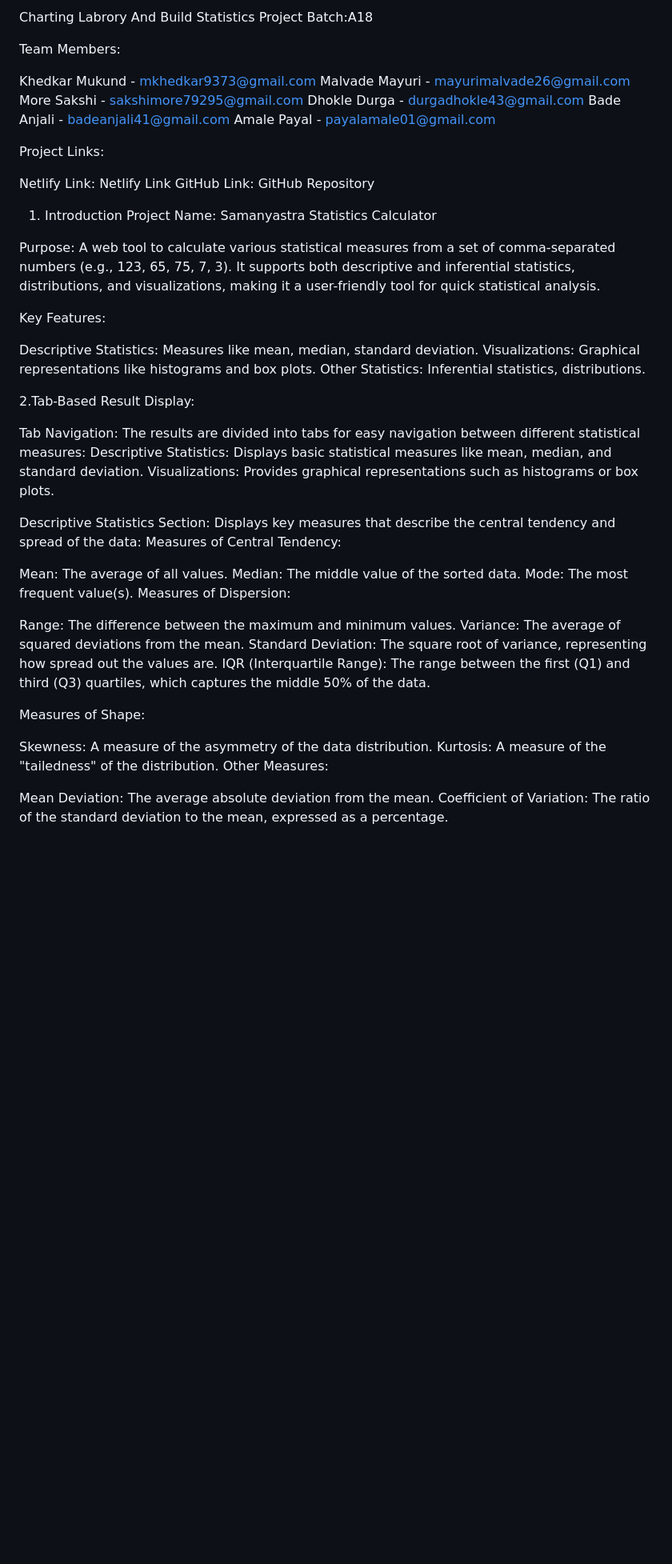
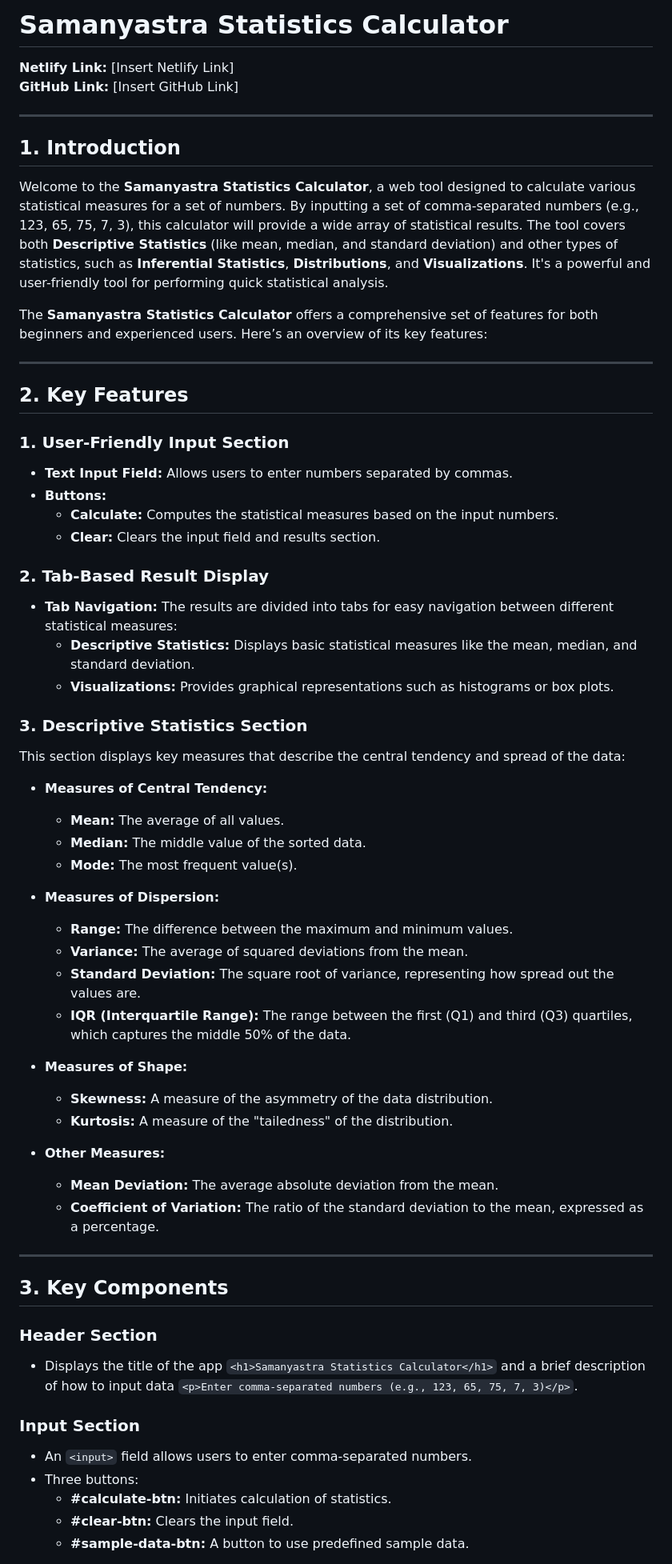
Before and after one commit to mukund-99/Samanyastra-Statistics-Calculator, a Markdown page: README.md, the part around one of its changes. Shown at 80% size. Rendered like a GitHub page; blank space fills up the shorter version.

```diff
--- a/README.md
+++ b/README.md
@@ -1,58 +1,63 @@
-Charting Labrory And Build Statistics Project
-Batch:A18
+# Samanyastra Statistics Calculator
 
-Team Members:
+**Netlify Link:** [Insert Netlify Link]
+**GitHub Link:** [Insert GitHub Link]
 
-Khedkar Mukund - mkhedkar9373@gmail.com
-Malvade Mayuri - mayurimalvade26@gmail.com
-More Sakshi - sakshimore79295@gmail.com
-Dhokle Durga - durgadhokle43@gmail.com
-Bade Anjali - badeanjali41@gmail.com
-Amale Payal - payalamale01@gmail.com
+---
 
-Project Links:
+## 1. Introduction
 
-Netlify Link: Netlify Link
-GitHub Link: GitHub Repository
+Welcome to the **Samanyastra Statistics Calculator**, a web tool designed to calculate various statistical measures for a set of numbers. By inputting a set of comma-separated numbers (e.g., 123, 65, 75, 7, 3), this calculator will provide a wide array of statistical results. The tool covers both **Descriptive Statistics** (like mean, median, and standard deviation) and other types of statistics, such as **Inferential Statistics**, **Distributions**, and **Visualizations**. It's a powerful and user-friendly tool for performing quick statistical analysis.
 
+The **Samanyastra Statistics Calculator** offers a comprehensive set of features for both beginners and experienced users. Here’s an overview of its key features:
 
-1. Introduction
-Project Name: Samanyastra Statistics Calculator
+---
 
-Purpose: A web tool to calculate various statistical measures from a set of comma-separated numbers (e.g., 123, 65, 75, 7, 3). It supports both descriptive and inferential statistics, distributions, and visualizations, making it a user-friendly tool for quick statistical analysis.
+## 2. Key Features
 
-Key Features:
+### 1. User-Friendly Input Section
+- **Text Input Field:** Allows users to enter numbers separated by commas.
+- **Buttons:**
+  - **Calculate:** Computes the statistical measures based on the input numbers.
+  - **Clear:** Clears the input field and results section.
 
-Descriptive Statistics: Measures like mean, median, standard deviation.
-Visualizations: Graphical representations like histograms and box plots.
-Other Statistics: Inferential statistics, distributions.
+### 2. Tab-Based Result Display
+- **Tab Navigation:** The results are divided into tabs for easy navigation between different statistical measures:
+  - **Descriptive Statistics:** Displays basic statistical measures like the mean, median, and standard deviation.
+  - **Visualizations:** Provides graphical representations such as histograms or box plots.
 
-2.Tab-Based Result Display:
+### 3. Descriptive Statistics Section
+This section displays key measures that describe the central tendency and spread of the data:
+- **Measures of Central Tendency:**
+  - **Mean:** The average of all values.
+  - **Median:** The middle value of the sorted data.
+  - **Mode:** The most frequent value(s).
 
-Tab Navigation: The results are divided into tabs for easy navigation between different statistical measures:
-Descriptive Statistics: Displays basic statistical measures like mean, median, and standard deviation.
-Visualizations: Provides graphical representations such as histograms or box plots.
+- **Measures of Dispersion:**
+  - **Range:** The difference between the maximum and minimum values.
+  - **Variance:** The average of squared deviations from the mean.
+  - **Standard Deviation:** The square root of variance, representing how spread out the values are.
+  - **IQR (Interquartile Range):** The range between the first (Q1) and third (Q3) quartiles, which captures the middle 50% of the data.
 
-Descriptive Statistics Section:
-Displays key measures that describe the central tendency and spread of the data:
-Measures of Central Tendency:
+- **Measures of Shape:**
+  - **Skewness:** A measure of the asymmetry of the data distribution.
+  - **Kurtosis:** A measure of the "tailedness" of the distribution.
 
-Mean: The average of all values.
-Median: The middle value of the sorted data.
-Mode: The most frequent value(s).
-Measures of Dispersion:
+- **Other Measures:**
+  - **Mean Deviation:** The average absolute deviation from the mean.
+  - **Coefficient of Variation:** The ratio of the standard deviation to the mean, expressed as a percentage.
 
-Range: The difference between the maximum and minimum values.
-Variance: The average of squared deviations from the mean.
-Standard Deviation: The square root of variance, representing how spread out the values are.
-IQR (Interquartile Range): The range between the first (Q1) and third (Q3) quartiles, which captures the middle 50% of the data.
+---
 
-Measures of Shape:
+## 3. Key Components
 
-Skewness: A measure of the asymmetry of the data distribution.
-Kurtosis: A measure of the "tailedness" of the distribution.
-Other Measures:
+### Header Section
+- Displays the title of the app `<h1>Samanyastra Statistics Calculator</h1>` and a brief description of how to input data `<p>Enter comma-separated numbers (e.g., 123, 65, 75, 7, 3)</p>`.
 
-Mean Deviation: The average absolute deviation from the mean.
-Coefficient of Variation: The ratio of the standard deviation to the mean, expressed as a percentage.
+### Input Section
+- An `<input>` field allows users to enter comma-separated numbers.
+- Three buttons:
+  - **#calculate-btn:** Initiates calculation of statistics.
+  - **#clear-btn:** Clears the input field.
+  - **#sample-data-btn:** A button to use predefined sample data.
 
```
Also changed, not shown: other parts of README.md (+36 -29 lines).
